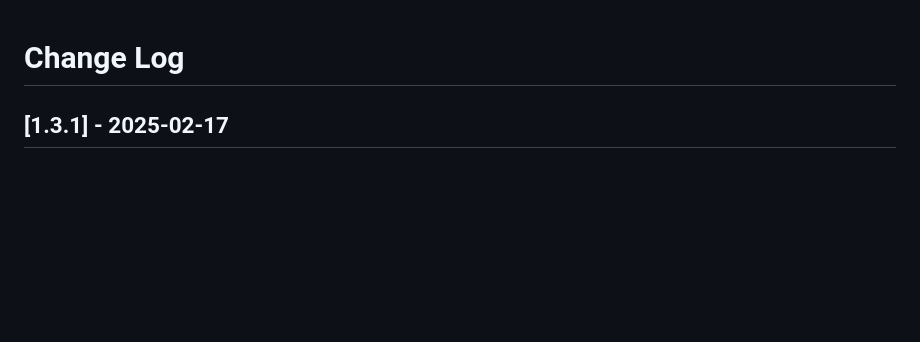
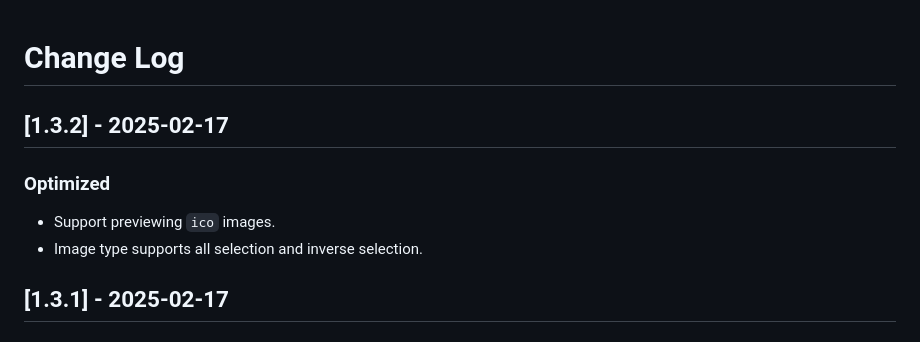
Before and after one commit to coderwang/image-preview, a Markdown page: CHANGELOG.md, the part around the change. GitHub-like rendering; blank space fills up the shorter version.

```diff
--- a/CHANGELOG.md
+++ b/CHANGELOG.md
@@ -1,4 +1,11 @@
 # Change Log
+
+## [1.3.2] - 2025-02-17
+
+### Optimized
+
+- Support previewing `ico` images.
+- Image type supports all selection and inverse selection.
 
 ## [1.3.1] - 2025-02-17
 
```
Also changed, not shown: README.md (+5 -5 lines), assets/webview_ui.png, 2 other files.
